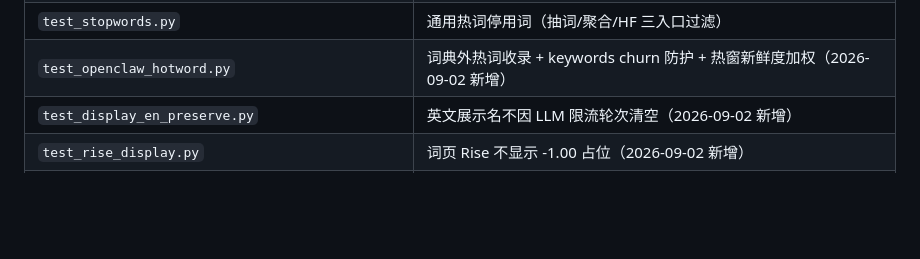
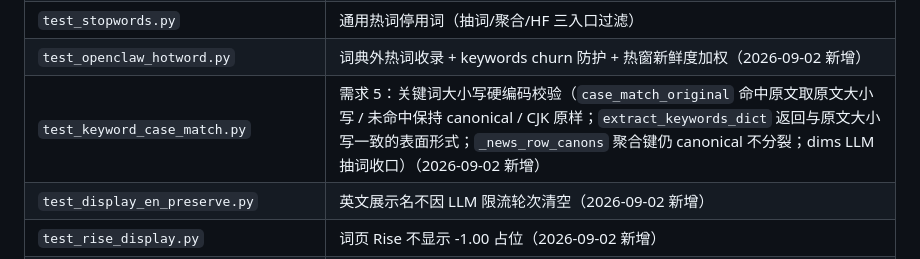
Before and after one commit to engineer566/aitrendwatch, a Markdown page: docs/memory/aitrendwatch-regression-checklist.md, the part around the change. Drawn GitHub-style; blank space fills up the shorter version.

Commit message:
docs(memory): 记录 20260902 需求5~6 测试机部署验证结果 + 回归清单补 test_keyword_case_match

```diff
--- a/docs/memory/aitrendwatch-regression-checklist.md
+++ b/docs/memory/aitrendwatch-regression-checklist.md
@@ -37,6 +37,7 @@ python -m pytest -q        # 全量，应全绿（当前 ~124 tests + 8 subtests
 | `test_case_insensitive.py` | `normalize_term` 大小写无关聚类、混合大小写 keywords 不分裂 |
 | `test_stopwords.py` | 通用热词停用词（抽词/聚合/HF 三入口过滤） |
 | `test_openclaw_hotword.py` | 词典外热词收录 + keywords churn 防护 + 热窗新鲜度加权（2026-09-02 新增） |
+| `test_keyword_case_match.py` | 需求 5：关键词大小写硬编码校验（`case_match_original` 命中原文取原文大小写 / 未命中保持 canonical / CJK 原样；`extract_keywords_dict` 返回与原文大小写一致的表面形式；`_news_row_canons` 聚合键仍 canonical 不分裂；dims LLM 抽词收口）（2026-09-02 新增） |
 | `test_display_en_preserve.py` | 英文展示名不因 LLM 限流轮次清空（2026-09-02 新增） |
 | `test_rise_display.py` | 词页 Rise 不显示 -1.00 占位（2026-09-02 新增） |
 | `test_hf_page.py` | `/hf` + `/api/hf`：三排序、pipeline 中文标签、双语 SSR |
```
Also changed, not shown: docs/memory/aitrendwatch-test-host.md (+2 -0 lines).
